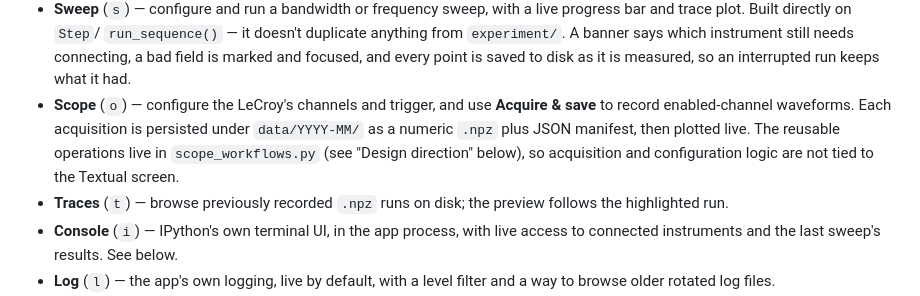
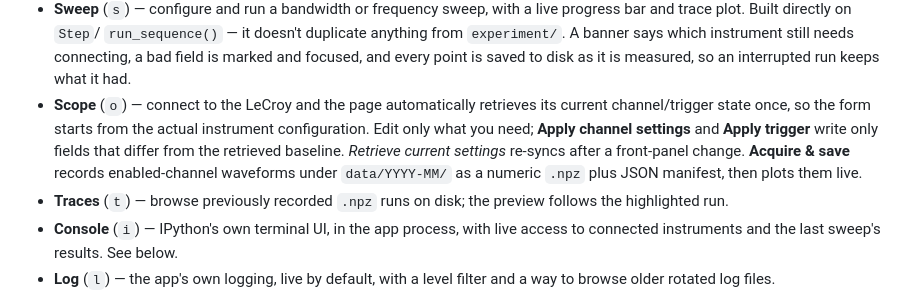
Before and after one commit to raiyiz/iyzee, a Markdown page: README.md, the part around the change. Rendered like a GitHub page.

Commit message:
docs: explain non-destructive scope settings sync

```diff
--- a/README.md
+++ b/README.md
@@ -69,12 +69,13 @@ instruments are disconnected on the way out):
   banner says which instrument still needs connecting, a bad field is marked
   and focused, and every point is saved to disk as it is measured, so an
   interrupted run keeps what it had.
-- **Scope** (`o`) — configure the LeCroy's channels and trigger, and use
-  **Acquire & save** to record enabled-channel waveforms. Each acquisition is
-  persisted under `data/YYYY-MM/` as a numeric `.npz` plus JSON manifest, then
-  plotted live. The reusable operations live in `scope_workflows.py` (see
-  "Design direction" below), so acquisition and configuration logic are not
-  tied to the Textual screen.
+- **Scope** (`o`) — connect to the LeCroy and the page automatically retrieves
+  its current channel/trigger state once, so the form starts from the actual
+  instrument configuration. Edit only what you need; **Apply channel settings**
+  and **Apply trigger** write only fields that differ from the retrieved
+  baseline. *Retrieve current settings* re-syncs after a front-panel change.
+  **Acquire & save** records enabled-channel waveforms under `data/YYYY-MM/`
+  as a numeric `.npz` plus JSON manifest, then plots them live.
 - **Traces** (`t`) — browse previously recorded `.npz` runs on disk; the
   preview follows the highlighted run.
 - **Console** (`i`) — IPython's own terminal UI, in the app process, with live
```
